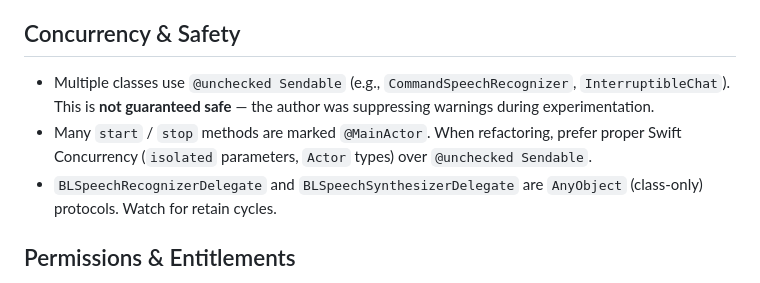
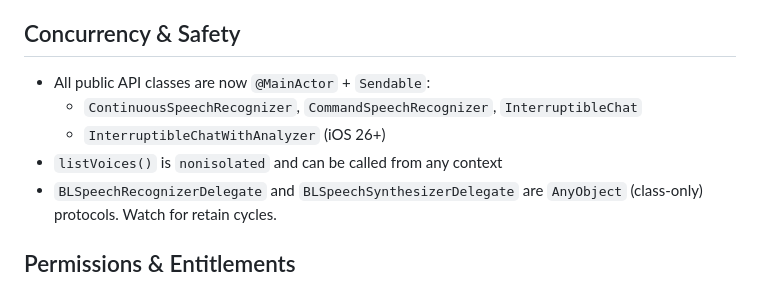
Before and after one commit to madcato/bl-speech-recognizer, a Markdown page: AGENTS.md, the part around the change. Drawn GitHub-style.

Commit message:
docs: Update AGENTS.md for new concurrency model

```diff
--- a/AGENTS.md
+++ b/AGENTS.md
@@ -38,8 +38,10 @@ The library exposes three main recognizers:
 
 ## Concurrency & Safety
 
-- Multiple classes use `@unchecked Sendable` (e.g., `CommandSpeechRecognizer`, `InterruptibleChat`). This is **not guaranteed safe** — the author was suppressing warnings during experimentation.
-- Many `start` / `stop` methods are marked `@MainActor`. When refactoring, prefer proper Swift Concurrency (`isolated` parameters, `Actor` types) over `@unchecked Sendable`.
+- All public API classes are now `@MainActor` + `Sendable`:
+  - `ContinuousSpeechRecognizer`, `CommandSpeechRecognizer`, `InterruptibleChat`
+  - `InterruptibleChatWithAnalyzer` (iOS 26+)
+- `listVoices()` is `nonisolated` and can be called from any context
 - `BLSpeechRecognizerDelegate` and `BLSpeechSynthesizerDelegate` are `AnyObject` (class-only) protocols. Watch for retain cycles.
 
 ## Permissions & Entitlements
```
